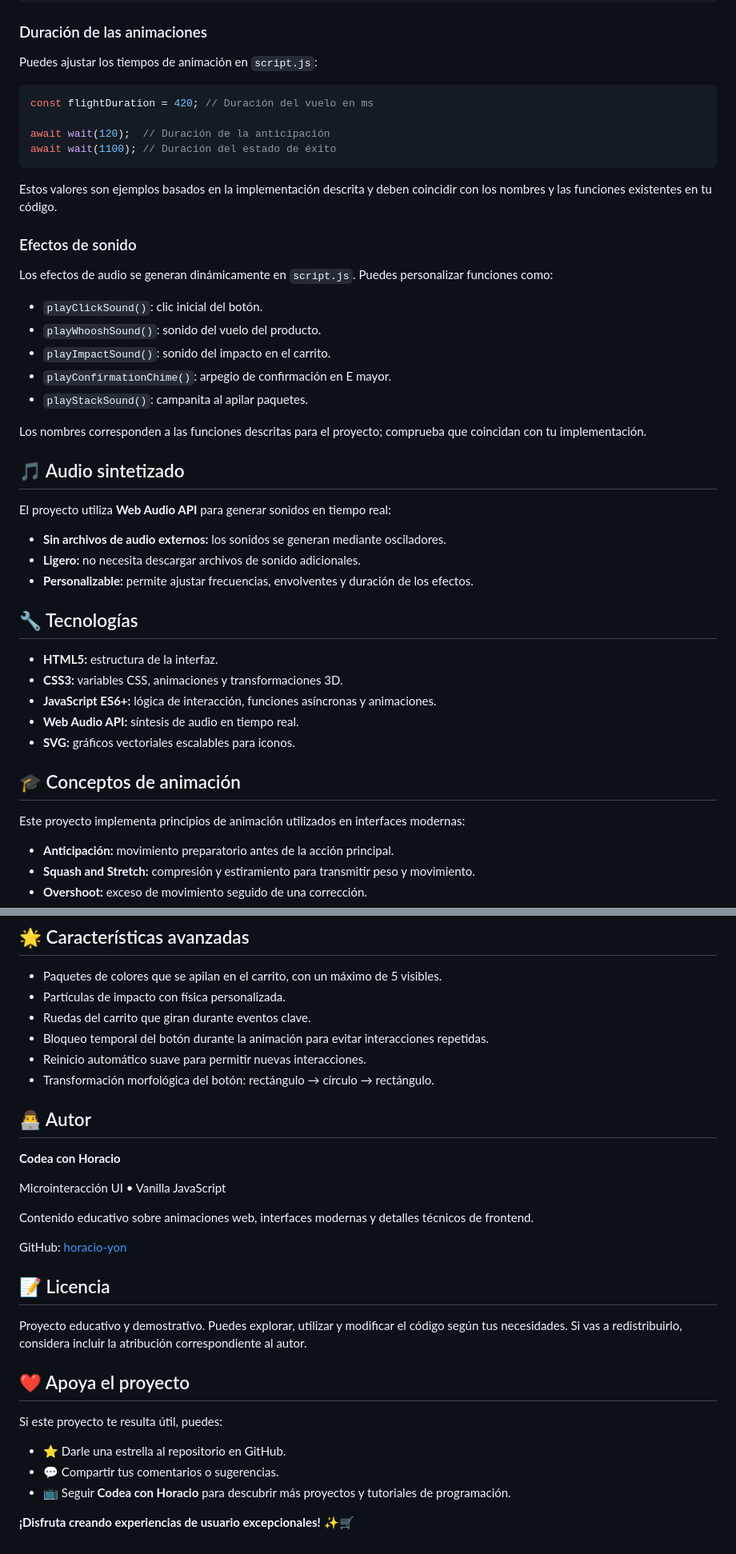
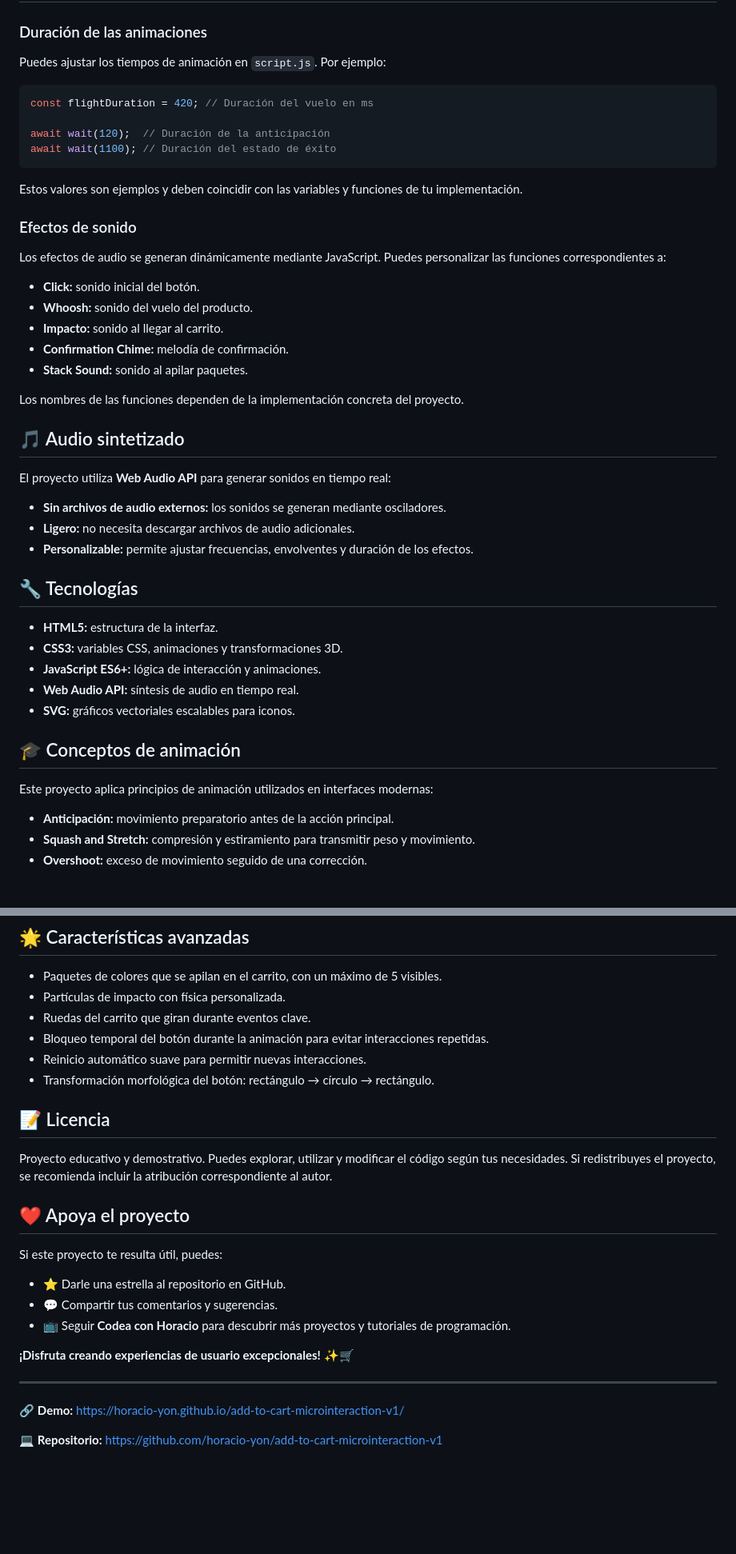
Before and after one commit to horacio-yon/add-to-cart-microinteraction-v1, a Markdown page: README.md, 2 parts joined by grey strips. Shown at 80% size. Rendered like a GitHub page; blank space fills up the shorter version.

````diff
--- a/README.md
+++ b/README.md
@@ -84,6 +72,6 @@ Los colores se definen mediante variables CSS en `styles.css`:
 ### Duración de las animaciones
 
-Puedes ajustar los tiempos de animación en `script.js`:
+Puedes ajustar los tiempos de animación en `script.js`. Por ejemplo:
 
 ```javascript
 const flightDuration = 420; // Duración del vuelo en ms
@@ -92,39 +80,39 @@ await wait(120);  // Duración de la anticipación
 await wait(1100); // Duración del estado de éxito
 ```
 
-Estos valores son ejemplos basados en la implementación descrita y deben coincidir con los nombres y las funciones existentes en tu código.
+Estos valores son ejemplos y deben coincidir con las variables y funciones de tu implementación.
 
 ### Efectos de sonido
 
-Los efectos de audio se generan dinámicamente en `script.js`. Puedes personalizar funciones como:
+Los efectos de audio se generan dinámicamente mediante JavaScript. Puedes personalizar las funciones correspondientes a:
 
-- `playClickSound()`: clic inicial del botón.
-- `playWhooshSound()`: sonido del vuelo del producto.
-- `playImpactSound()`: sonido del impacto en el carrito.
-- `playConfirmationChime()`: arpegio de confirmación en E mayor.
-- `playStackSound()`: campanita al apilar paquetes.
+- **Click:** sonido inicial del botón.
+- **Whoosh:** sonido del vuelo del producto.
+- **Impacto:** sonido al llegar al carrito.
+- **Confirmation Chime:** melodía de confirmación.
+- **Stack Sound:** sonido al apilar paquetes.
 
-Los nombres corresponden a las funciones descritas para el proyecto; comprueba que coincidan con tu implementación.
+Los nombres de las funciones dependen de la implementación concreta del proyecto.
 
 ## 🎵 Audio sintetizado
 
 El proyecto utiliza **Web Audio API** para generar sonidos en tiempo real:
 
 - **Sin archivos de audio externos:** los sonidos se generan mediante osciladores.
-- **Ligero:** no necesita descargar archivos de sonido adicionales.
+- **Ligero:** no necesita descargar archivos de audio adicionales.
 - **Personalizable:** permite ajustar frecuencias, envolventes y duración de los efectos.
 
 ## 🔧 Tecnologías
 
 - **HTML5:** estructura de la interfaz.
 - **CSS3:** variables CSS, animaciones y transformaciones 3D.
-- **JavaScript ES6+:** lógica de interacción, funciones asíncronas y animaciones.
+- **JavaScript ES6+:** lógica de interacción y animaciones.
 - **Web Audio API:** síntesis de audio en tiempo real.
 - **SVG:** gráficos vectoriales escalables para iconos.
 
 ## 🎓 Conceptos de animación
 
-Este proyecto implementa principios de animación utilizados en interfaces modernas:
+Este proyecto aplica principios de animación utilizados en interfaces modernas:
 
 - **Anticipación:** movimiento preparatorio antes de la acción principal.
 - **Squash and Stretch:** compresión y estiramiento para transmitir peso y movimiento.
@@ -141,26 +129,23 @@ Este proyecto implementa principios de animación utilizados en interfaces moder
 - Reinicio automático suave para permitir nuevas interacciones.
 - Transformación morfológica del botón: rectángulo → círculo → rectángulo.
 
-## 👨‍💻 Autor
-
-**Codea con Horacio**
-
-Microinteracción UI • Vanilla JavaScript
-
-Contenido educativo sobre animaciones web, interfaces modernas y detalles técnicos de frontend.
-
-GitHub: [horacio-yon](https://github.com/horacio-yon)
 
 ## 📝 Licencia
 
-Proyecto educativo y demostrativo. Puedes explorar, utilizar y modificar el código según tus necesidades. Si vas a redistribuirlo, considera incluir la atribución correspondiente al autor.
+Proyecto educativo y demostrativo. Puedes explorar, utilizar y modificar el código según tus necesidades. Si redistribuyes el proyecto, se recomienda incluir la atribución correspondiente al autor.
 
 ## ❤️ Apoya el proyecto
 
 Si este proyecto te resulta útil, puedes:
 
 - ⭐ Darle una estrella al repositorio en GitHub.
-- 💬 Compartir tus comentarios o sugerencias.
+- 💬 Compartir tus comentarios y sugerencias.
 - 📺 Seguir **Codea con Horacio** para descubrir más proyectos y tutoriales de programación.
 
 **¡Disfruta creando experiencias de usuario excepcionales!** ✨🛒
+
+---
+
+🔗 **Demo:** https://horacio-yon.github.io/add-to-cart-microinteraction-v1/
+
+💻 **Repositorio:** https://github.com/horacio-yon/add-to-cart-microinteraction-v1
````
Also changed, not shown: other parts of README.md (+25 -37 lines).
